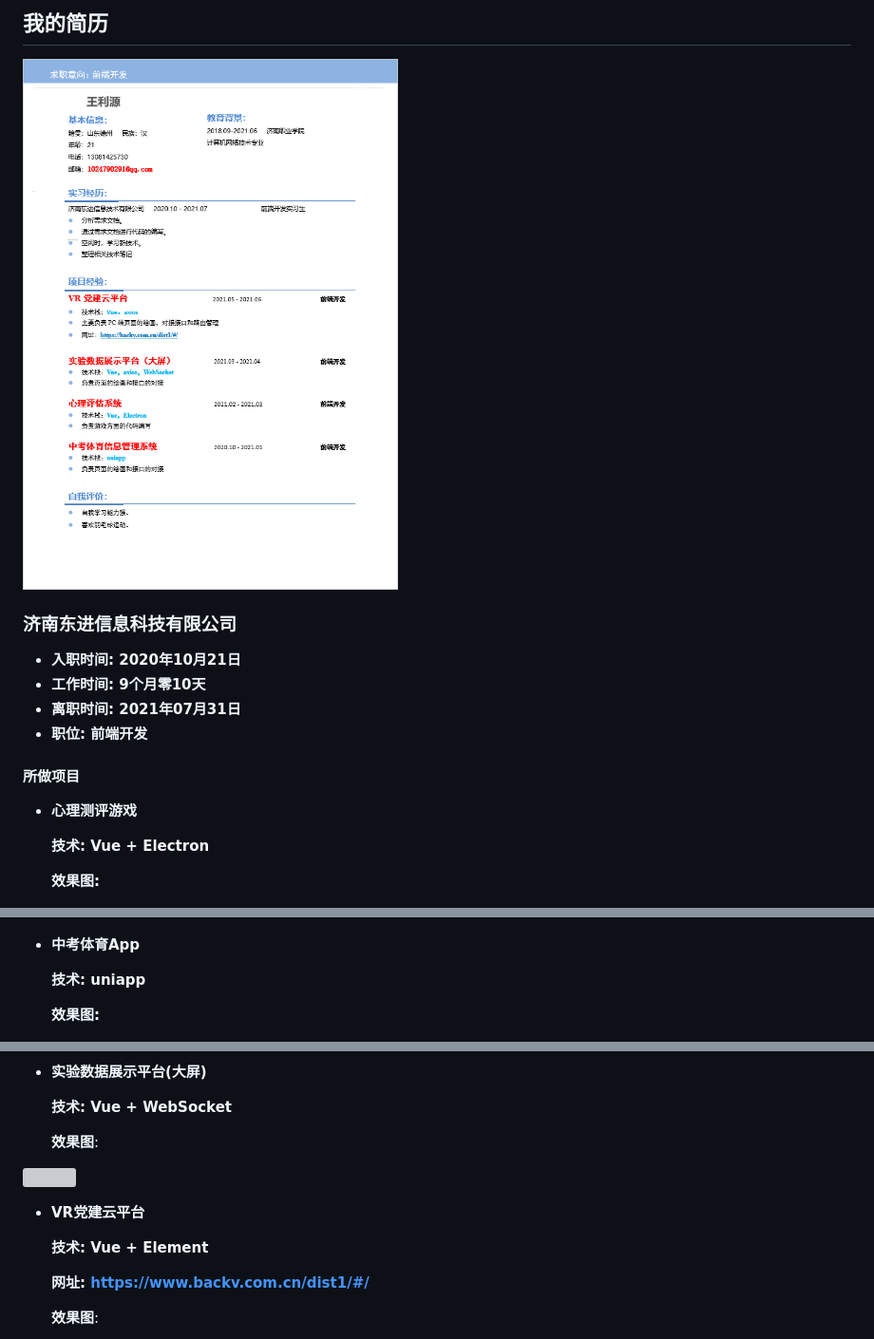
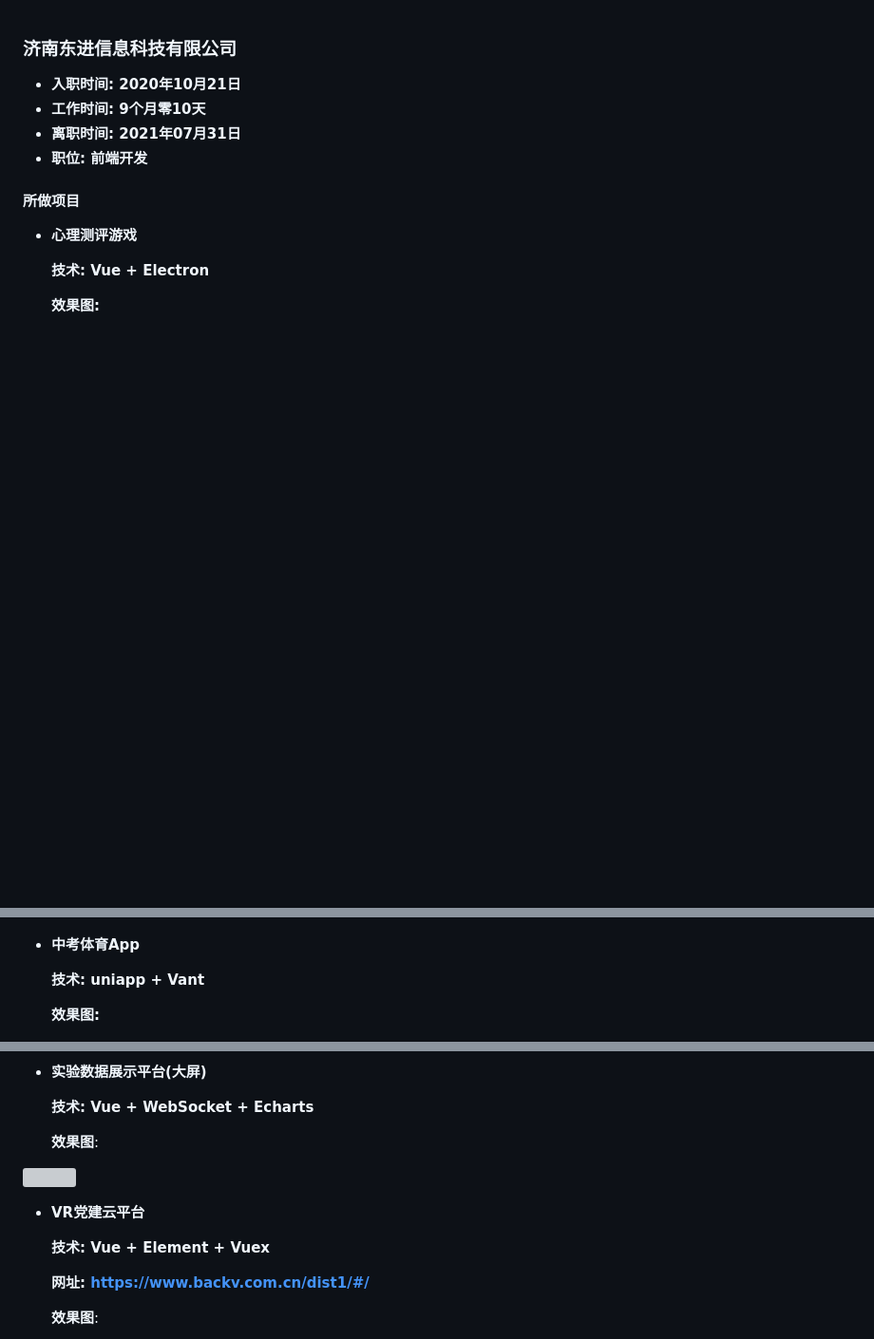
Before and after one commit to wly130/notes, a Markdown page: 笔记/工作经历.md, 3 parts joined by grey strips. Shown at 95% size. Rendered like a GitHub page; blank space fills up the shorter version; grey boxes are pictures that could not be loaded.

Commit message:
更新笔记

```diff
--- a/笔记/工作经历.md
+++ b/笔记/工作经历.md
@@ -1,7 +1,3 @@
-## 我的简历
-
-<img src="img/%E7%AE%80%E5%8E%86.png" style="float:left;" />
-
 ### 济南东进信息科技有限公司
 
 - **入职时间:	2020年10月21日**
@@ -21,7 +17,7 @@
 
 - **中考体育App**
 
-  **技术:  uniapp**
+  **技术:  uniapp + Vant**
 
   **效果图:**
 
@@ -29,7 +25,7 @@
 
 - **实验数据展示平台(大屏)**
 
-  **技术:  Vue + WebSocket**
+  **技术:  Vue + WebSocket + Echarts**
 
   **效果图**:
 
@@ -37,7 +33,7 @@
 
 - **VR党建云平台**
 
-  **技术:  Vue + Element**
+  **技术:  Vue + Element + Vuex**
 
   **网址:  https://www.backv.com.cn/dist1/#/**
 
```
Also changed, not shown: 笔记/img/React目录结构.png (added), 6 other files.
